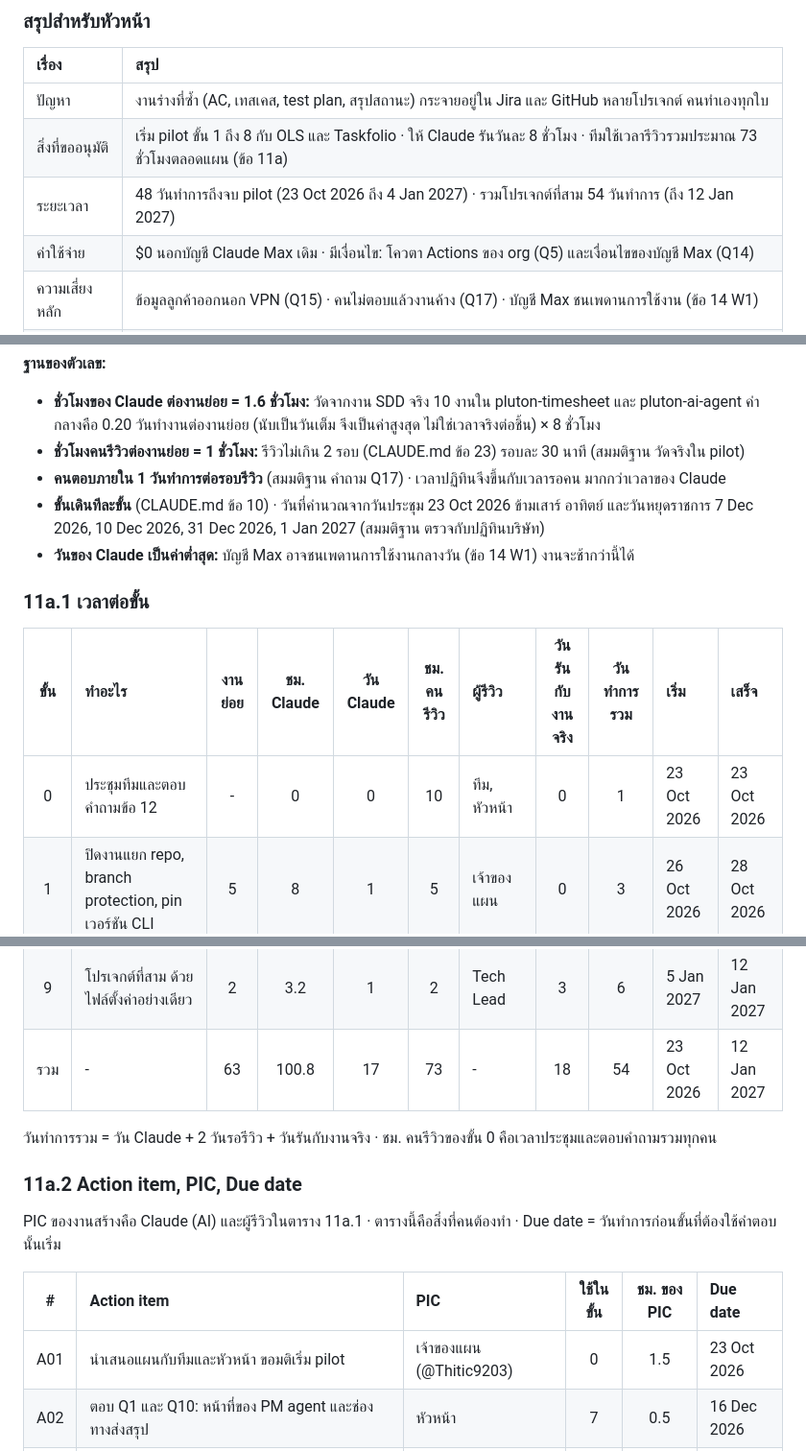
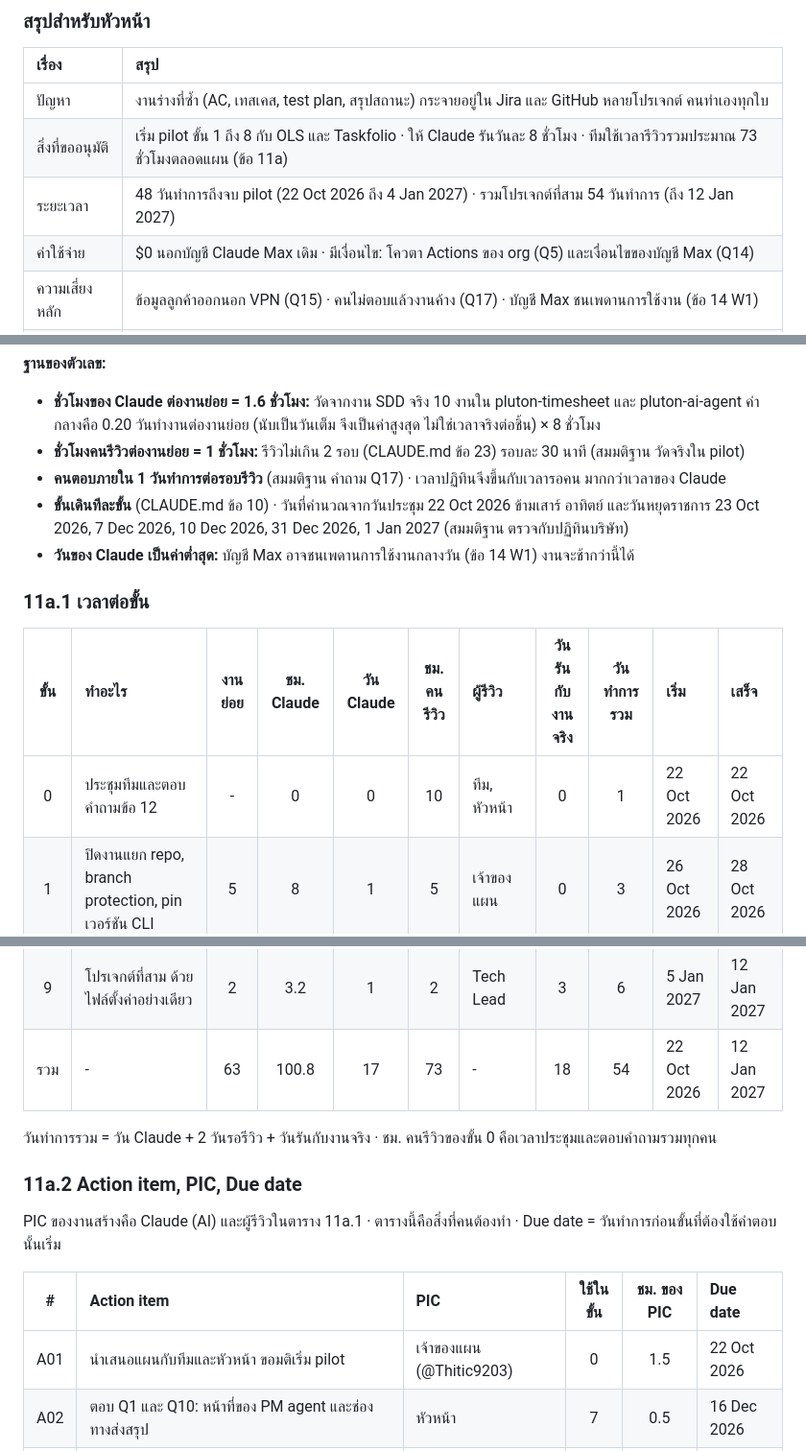
Before and after one commit to Thitic9203/pluton-ai-agent, a Markdown page: docs/plans/agent-team-multi-project.md, 3 parts joined by grey strips. Shown at 96% size. Rendered like a GitHub page.

Commit message:
docs(plans): team meeting moves to 22 Oct 2026, 23 Oct counted as a holiday, due dates recomputed
Co-Authored-By: Claude Opus 5.5 <noreply@anthropic.com>

```diff
--- a/docs/plans/agent-team-multi-project.md
+++ b/docs/plans/agent-team-multi-project.md
@@ -30,7 +30,7 @@
 | :--- | :--- |
 | ปัญหา | งานร่างที่ซ้ำ (AC, เทสเคส, test plan, สรุปสถานะ) กระจายอยู่ใน Jira และ GitHub หลายโปรเจกต์ คนทำเองทุกใบ |
 | สิ่งที่ขออนุมัติ | เริ่ม pilot ขั้น 1 ถึง 8 กับ OLS และ Taskfolio · ให้ Claude รันวันละ 8 ชั่วโมง · ทีมใช้เวลารีวิวรวมประมาณ 73 ชั่วโมงตลอดแผน (ข้อ 11a) |
-| ระยะเวลา | 48 วันทำการถึงจบ pilot (23 Oct 2026 ถึง 4 Jan 2027) · รวมโปรเจกต์ที่สาม 54 วันทำการ (ถึง 12 Jan 2027) |
+| ระยะเวลา | 48 วันทำการถึงจบ pilot (22 Oct 2026 ถึง 4 Jan 2027) · รวมโปรเจกต์ที่สาม 54 วันทำการ (ถึง 12 Jan 2027) |
 | ค่าใช้จ่าย | $0 นอกบัญชี Claude Max เดิม · มีเงื่อนไข: โควตา Actions ของ org (Q5) และเงื่อนไขของบัญชี Max (Q14) |
 | ความเสี่ยงหลัก | ข้อมูลลูกค้าออกนอก VPN (Q15) · คนไม่ตอบแล้วงานค้าง (Q17) · บัญชี Max ชนเพดานการใช้งาน (ข้อ 14 W1) |
 | เกณฑ์ผ่าน | ทุกบทบาทเดินครบอย่างน้อย 1 ใบ และตัววัดข้อ 9 ผ่าน |
@@ -366,14 +366,14 @@ skills: ols-qa
 - **ชั่วโมงของ Claude ต่องานย่อย = 1.6 ชั่วโมง:** วัดจากงาน SDD จริง 10 งานใน pluton-timesheet และ pluton-ai-agent ค่ากลางคือ 0.20 วันทำงานต่องานย่อย (นับเป็นวันเต็ม จึงเป็นค่าสูงสุด ไม่ใช่เวลาจริงต่อชิ้น) × 8 ชั่วโมง
 - **ชั่วโมงคนรีวิวต่องานย่อย = 1 ชั่วโมง:** รีวิวไม่เกิน 2 รอบ (CLAUDE.md ข้อ 23) รอบละ 30 นาที (สมมติฐาน วัดจริงใน pilot)
 - **คนตอบภายใน 1 วันทำการต่อรอบรีวิว** (สมมติฐาน คำถาม Q17) · เวลาปฏิทินจึงขึ้นกับเวลารอคน มากกว่าเวลาของ Claude
-- **ขั้นเดินทีละขั้น** (CLAUDE.md ข้อ 10) · วันที่คำนวณจากวันประชุม 23 Oct 2026 ข้ามเสาร์ อาทิตย์ และวันหยุดราชการ 7 Dec 2026, 10 Dec 2026, 31 Dec 2026, 1 Jan 2027 (สมมติฐาน ตรวจกับปฏิทินบริษัท)
+- **ขั้นเดินทีละขั้น** (CLAUDE.md ข้อ 10) · วันที่คำนวณจากวันประชุม 22 Oct 2026 ข้ามเสาร์ อาทิตย์ และวันหยุดราชการ 23 Oct 2026, 7 Dec 2026, 10 Dec 2026, 31 Dec 2026, 1 Jan 2027 (สมมติฐาน ตรวจกับปฏิทินบริษัท)
 - **วันของ Claude เป็นค่าต่ำสุด:** บัญชี Max อาจชนเพดานการใช้งานกลางวัน (ข้อ 14 W1) งานจะช้ากว่านี้ได้
 
 ### 11a.1 เวลาต่อขั้น
 
 | ขั้น | ทำอะไร | งานย่อย | ชม. Claude | วัน Claude | ชม. คนรีวิว | ผู้รีวิว | วันรันกับงานจริง | วันทำการรวม | เริ่ม | เสร็จ |
 | :---: | :--- | :---: | :---: | :---: | :---: | :--- | :---: | :---: | :--- | :--- |
-| 0 | ประชุมทีมและตอบคำถามข้อ 12 | - | 0 | 0 | 10 | ทีม, หัวหน้า | 0 | 1 | 23 Oct 2026 | 23 Oct 2026 |
+| 0 | ประชุมทีมและตอบคำถามข้อ 12 | - | 0 | 0 | 10 | ทีม, หัวหน้า | 0 | 1 | 22 Oct 2026 | 22 Oct 2026 |
 | 1 | ปิดงานแยก repo, branch protection, pin เวอร์ชัน CLI | 5 | 8 | 1 | 5 | เจ้าของแผน | 0 | 3 | 26 Oct 2026 | 28 Oct 2026 |
 | 2 | ไฟล์ตั้งค่าต่อโปรเจกต์ ตัวรับงาน เครื่องมือ 6 ตัว แนวป้องกันจากข้อ 14 และทดลอง Vibe-Skills | 16 | 25.6 | 4 | 16 | Tech Lead | 0 | 6 | 29 Oct 2026 | 5 Nov 2026 |
 | 3 | ประตูอนุมัติหลายคน เวลาตอบ และคนอนุมัติสำรอง | 6 | 9.6 | 2 | 6 | Tech Lead | 1 | 5 | 6 Nov 2026 | 12 Nov 2026 |
@@ -383,7 +383,7 @@ skills: ols-qa
 | 7 | PM สรุปสถานะและรอบ release | 5 | 8 | 1 | 5 | PM | 5 | 8 | 17 Dec 2026 | 28 Dec 2026 |
 | 8 | ประเมิน pilot และตัดสินไปต่อหรือหยุด | 3 | 4.8 | 1 | 3 | หัวหน้า, ทีม | 0 | 3 | 29 Dec 2026 | 4 Jan 2027 |
 | 9 | โปรเจกต์ที่สาม ด้วยไฟล์ตั้งค่าอย่างเดียว | 2 | 3.2 | 1 | 2 | Tech Lead | 3 | 6 | 5 Jan 2027 | 12 Jan 2027 |
-| รวม | - | 63 | 100.8 | 17 | 73 | - | 18 | 54 | 23 Oct 2026 | 12 Jan 2027 |
+| รวม | - | 63 | 100.8 | 17 | 73 | - | 18 | 54 | 22 Oct 2026 | 12 Jan 2027 |
 
 วันทำการรวม = วัน Claude + 2 วันรอรีวิว + วันรันกับงานจริง · ชม. คนรีวิวของขั้น 0 คือเวลาประชุมและตอบคำถามรวมทุกคน
 
@@ -393,7 +393,7 @@ PIC ของงานสร้างคือ Claude (AI) และผู้ร
 
 | # | Action item | PIC | ใช้ในขั้น | ชม. ของ PIC | Due date |
 | :---: | :--- | :--- | :---: | :---: | :--- |
-| A01 | นำเสนอแผนกับทีมและหัวหน้า ขอมติเริ่ม pilot | เจ้าของแผน (@Thitic9203) | 0 | 1.5 | 23 Oct 2026 |
+| A01 | นำเสนอแผนกับทีมและหัวหน้า ขอมติเริ่ม pilot | เจ้าของแผน (@Thitic9203) | 0 | 1.5 | 22 Oct 2026 |
 | A02 | ตอบ Q1 และ Q10: หน้าที่ของ PM agent และช่องทางส่งสรุป | หัวหน้า | 7 | 0.5 | 16 Dec 2026 |
 | A03 | ตอบ Q2, Q3, Q17: คนอนุมัติต่อบทบาท ช่องทาง เวลาตอบ และคนสำรอง | หัวหน้า + คนในแต่ละบทบาท | 3 | 1 | 5 Nov 2026 |
 | A04 | ตอบ Q4: สร้าง label `agent` ใน Jira และสิทธิ์ติด label | PO ของ OLS (ผู้ดูแล Jira) | 5 | 0.5 | 23 Nov 2026 |
```
